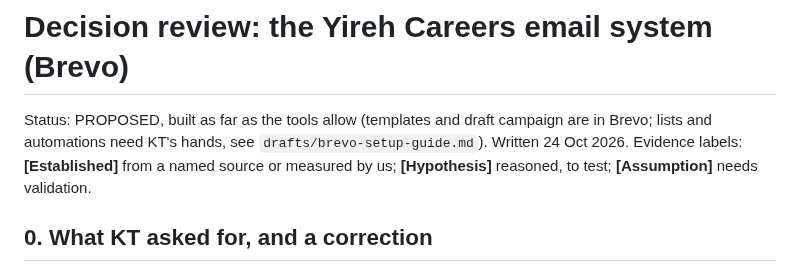
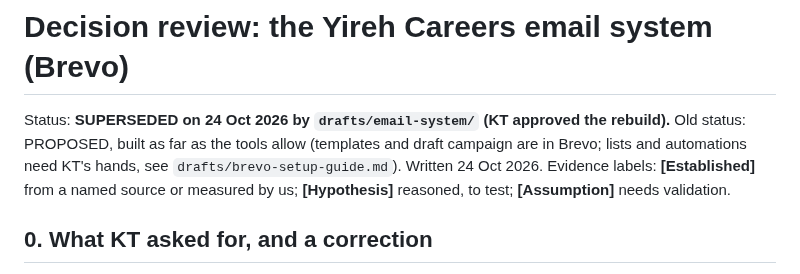
Before and after one commit to kaetooruche-collab/job-board, a Markdown page: drafts/decisions/2026-10-24-email-marketing-system.md, the part around the change. GitHub-like rendering.

```diff
--- a/drafts/decisions/2026-10-24-email-marketing-system.md
+++ b/drafts/decisions/2026-10-24-email-marketing-system.md
@@ -1,6 +1,6 @@
 # Decision review: the Yireh Careers email system (Brevo)
 
-Status: PROPOSED, built as far as the tools allow (templates and draft campaign are in Brevo; lists and automations need KT's hands, see `drafts/brevo-setup-guide.md`). Written 24 Oct 2026.
+Status: **SUPERSEDED on 24 Oct 2026 by `drafts/email-system/` (KT approved the rebuild).** Old status: PROPOSED, built as far as the tools allow (templates and draft campaign are in Brevo; lists and automations need KT's hands, see `drafts/brevo-setup-guide.md`). Written 24 Oct 2026.
 Evidence labels: **[Established]** from a named source or measured by us; **[Hypothesis]** reasoned, to test; **[Assumption]** needs validation.
 
 ## 0. What KT asked for, and a correction
```
Also changed, not shown: CLAUDE.md (+1 -1 lines), drafts/email-system/README.md (+2 -2 lines).
